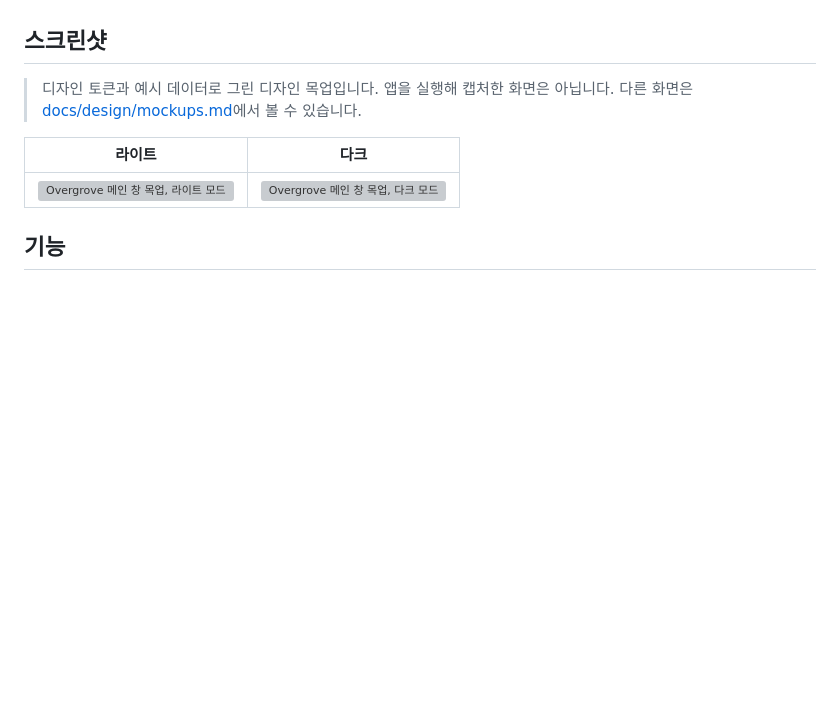
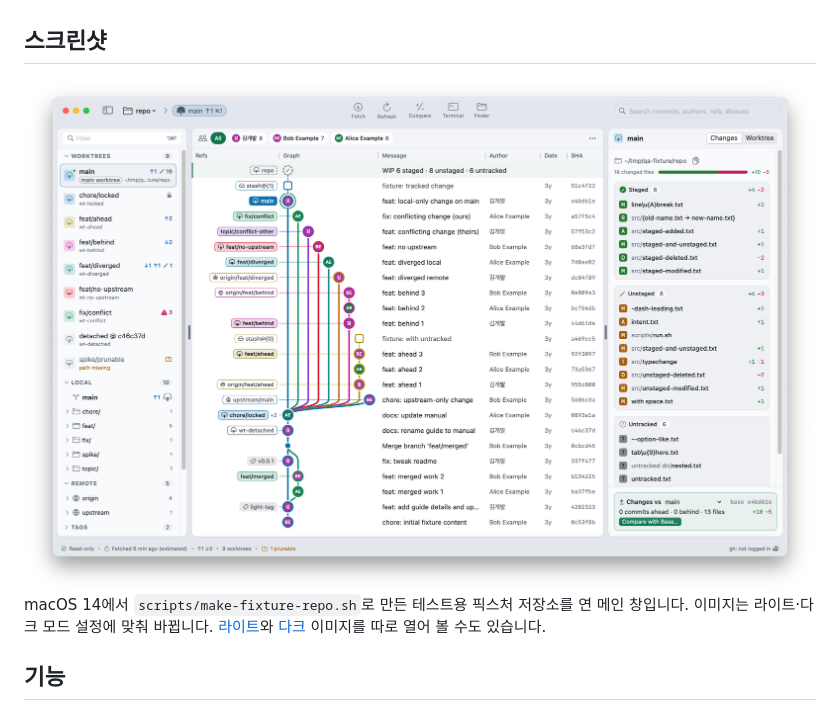
Before and after one commit to kkdy21/overgrove, a Markdown page: README.ko.md, the part around the change. Rendered like a GitHub page; pictures changed too: design/screenshots/main-window-light.png (added); blank space fills up the shorter version; grey boxes are pictures that could not be loaded.

```diff
--- a/README.ko.md
+++ b/README.ko.md
@@ -67,12 +67,15 @@ Overgrove는 이런 질문에 화면 하나로 답합니다. 쓰기 기능은
 
 ## 스크린샷
 
-> 디자인 토큰과 예시 데이터로 그린 디자인 목업입니다. 앱을 실행해 캡처한 화면은 아닙니다. 다른 화면은
-> [docs/design/mockups.md](docs/design/mockups.md)에서 볼 수 있습니다.
+<picture>
+  <source media="(prefers-color-scheme: dark)" srcset="design/screenshots/main-window-dark.png">
+  <source media="(prefers-color-scheme: light)" srcset="design/screenshots/main-window-light.png">
+  <img alt="Overgrove 메인 창: 왼쪽 사이드바에 워크트리와 브랜치, 가운데에 커밋 그래프, 오른쪽에 포커스한 워크트리의 staged·unstaged·untracked 파일" src="design/screenshots/main-window-light.png">
+</picture>
 
-| 라이트 | 다크 |
-|---|---|
-| ![Overgrove 메인 창 목업, 라이트 모드](design/mockups/main-window-light.png) | ![Overgrove 메인 창 목업, 다크 모드](design/mockups/main-window-dark.png) |
+macOS 14에서 `scripts/make-fixture-repo.sh`로 만든 테스트용 픽스처 저장소를 연 메인 창입니다. 이미지는 라이트·다크
+모드 설정에 맞춰 바뀝니다. [라이트](design/screenshots/main-window-light.png)와
+[다크](design/screenshots/main-window-dark.png) 이미지를 따로 열어 볼 수도 있습니다.
 
 ## 기능
 
```
Also changed, not shown: README.md (+8 -5 lines), docs/README.md (+1 -1 lines), design/screenshots/main-window-dark.png (added).
